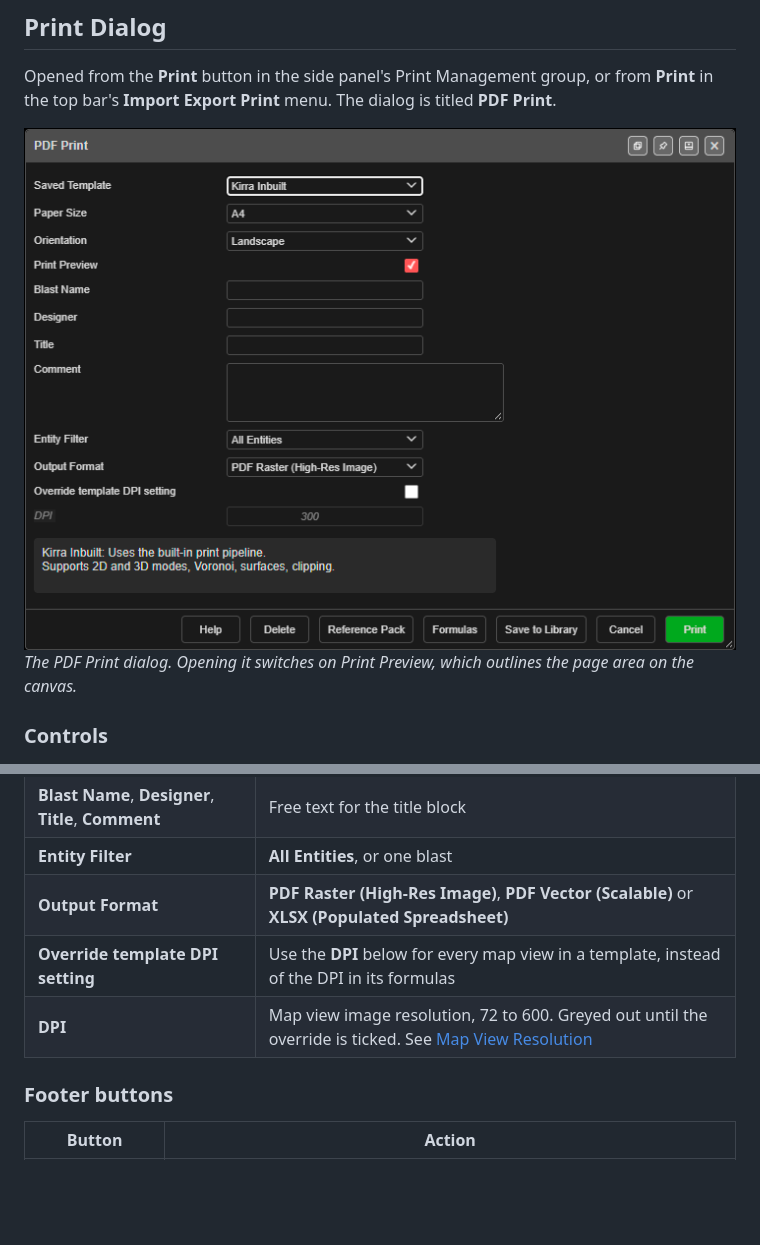
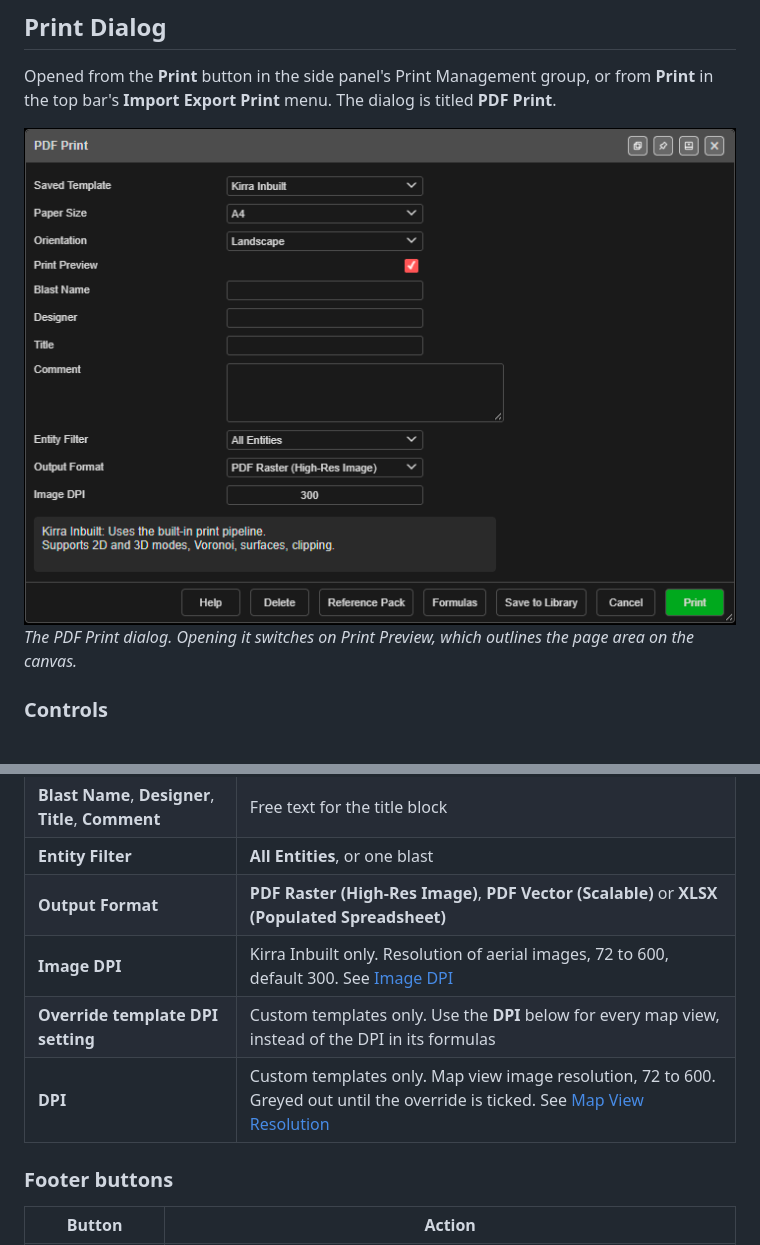
Before and after one commit to brentbuffham/kirra-docs, a Markdown page: getting-started/interface-tour.md, 2 parts joined by grey strips. Drawn GitHub-style; pictures changed too: screenshots/PDFPrintDialog.png; blank space fills up the shorter version.

```diff
--- a/getting-started/interface-tour.md
+++ b/getting-started/interface-tour.md
@@ -221,8 +221,9 @@ Opened from the **Print** button in the side panel's Print Management group, or
 | **Blast Name**, **Designer**, **Title**, **Comment** | Free text for the title block |
 | **Entity Filter** | **All Entities**, or one blast |
 | **Output Format** | **PDF Raster (High-Res Image)**, **PDF Vector (Scalable)** or **XLSX (Populated Spreadsheet)** |
-| **Override template DPI setting** | Use the **DPI** below for every map view in a template, instead of the DPI in its formulas |
-| **DPI** | Map view image resolution, 72 to 600. Greyed out until the override is ticked. See [Map View Resolution](../printing/xlsx-templates.md#map-view-resolution-dpi) |
+| **Image DPI** | Kirra Inbuilt only. Resolution of aerial images, 72 to 600, default 300. See [Image DPI](../printing/xlsx-templates.md#image-dpi) |
+| **Override template DPI setting** | Custom templates only. Use the **DPI** below for every map view, instead of the DPI in its formulas |
+| **DPI** | Custom templates only. Map view image resolution, 72 to 600. Greyed out until the override is ticked. See [Map View Resolution](../printing/xlsx-templates.md#map-view-resolution-dpi) |
 
 ### Footer buttons
 
```
Also changed, not shown: importing/ecw-imagery.md (+2 -2 lines), printing/xlsx-templates.md (+4 -4 lines).
